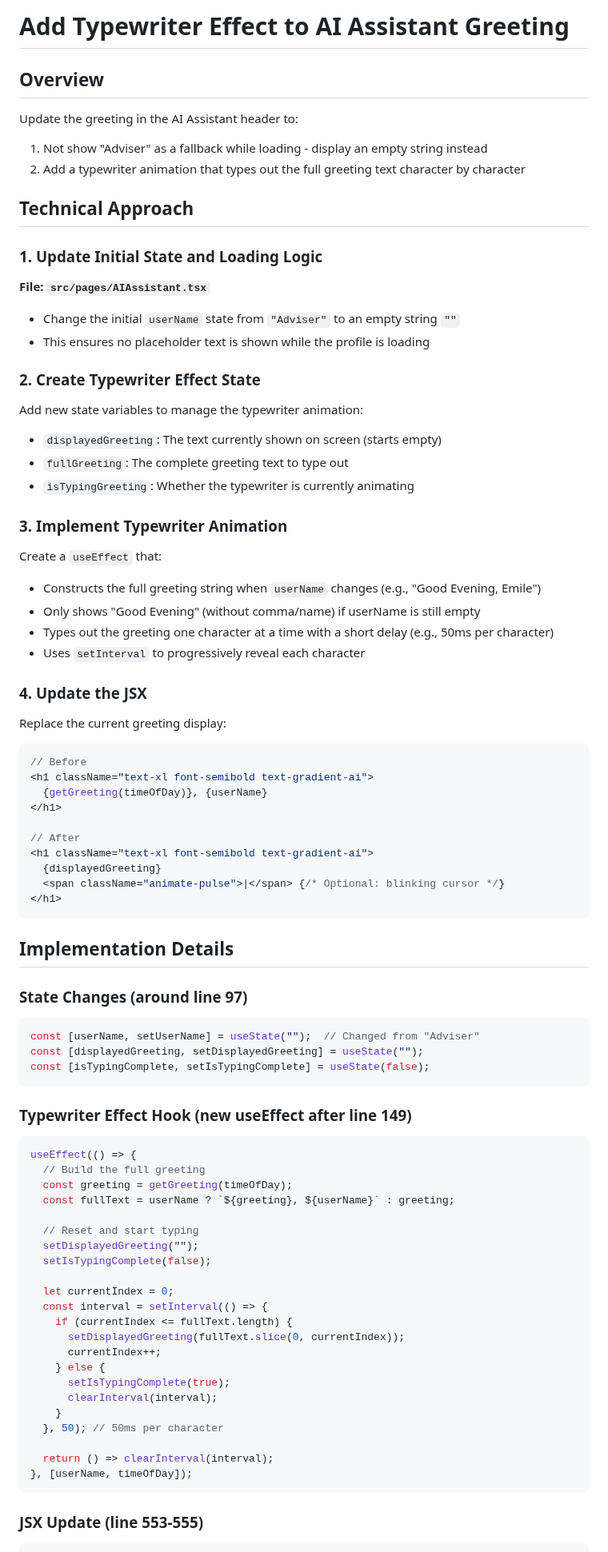
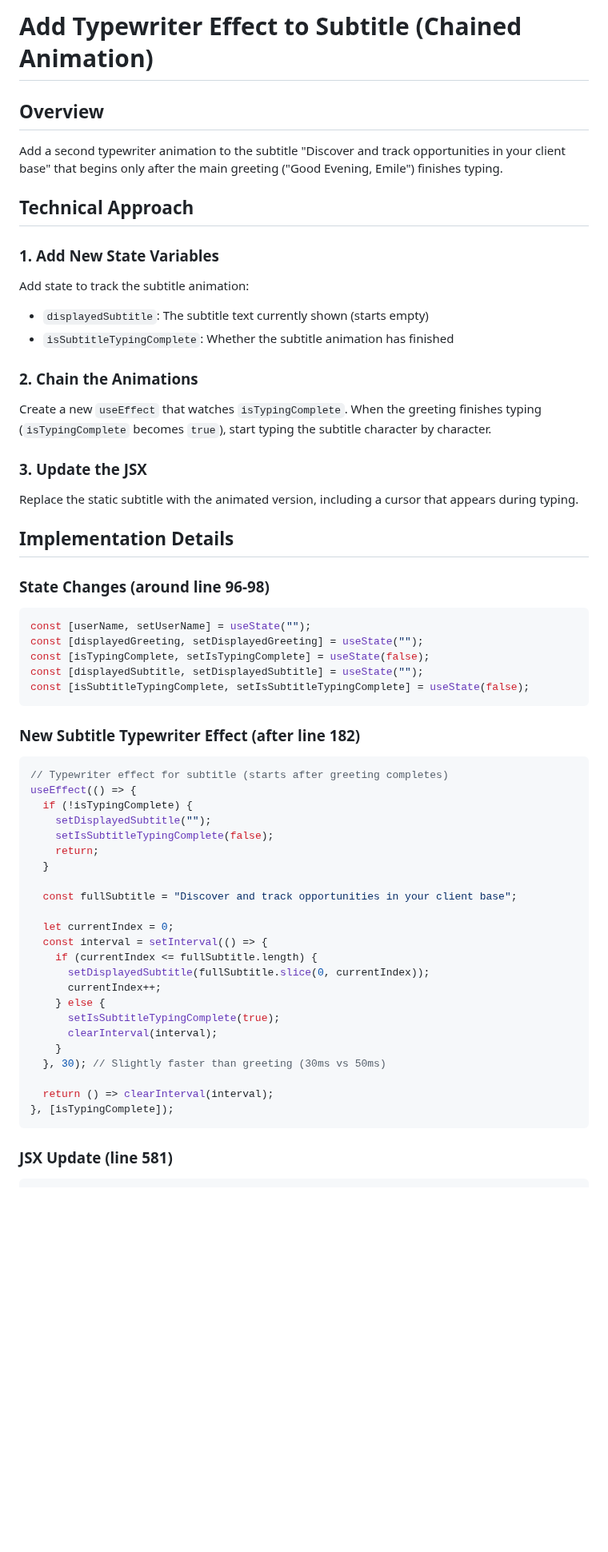
Before and after one commit to AgileWorksZA/vantage-advisor-hub-d27a9099, a Markdown page: .lovable/plan.md, the part around one of its changes. Shown at 80% size. Rendered like a GitHub page; blank space fills up the shorter version.

Commit message:
Updated plan file
Edited UI in Lovable

````diff
--- a/.lovable/plan.md
+++ b/.lovable/plan.md
@@ -1,87 +1,64 @@
 
 
-# Add Typewriter Effect to AI Assistant Greeting
+# Add Typewriter Effect to Subtitle (Chained Animation)
 
 ## Overview
 
-Update the greeting in the AI Assistant header to:
-1. Not show "Adviser" as a fallback while loading - display an empty string instead
-2. Add a typewriter animation that types out the full greeting text character by character
+Add a second typewriter animation to the subtitle "Discover and track opportunities in your client base" that begins only after the main greeting ("Good Evening, Emile") finishes typing.
 
 ## Technical Approach
 
-### 1. Update Initial State and Loading Logic
+### 1. Add New State Variables
 
-**File: `src/pages/AIAssistant.tsx`**
+Add state to track the subtitle animation:
+- `displayedSubtitle`: The subtitle text currently shown (starts empty)
+- `isSubtitleTypingComplete`: Whether the subtitle animation has finished
 
-- Change the initial `userName` state from `"Adviser"` to an empty string `""`
-- This ensures no placeholder text is shown while the profile is loading
+### 2. Chain the Animations
 
-### 2. Create Typewriter Effect State
+Create a new `useEffect` that watches `isTypingComplete`. When the greeting finishes typing (`isTypingComplete` becomes `true`), start typing the subtitle character by character.
 
-Add new state variables to manage the typewriter animation:
-- `displayedGreeting`: The text currently shown on screen (starts empty)
-- `fullGreeting`: The complete greeting text to type out
-- `isTypingGreeting`: Whether the typewriter is currently animating
+### 3. Update the JSX
 
-### 3. Implement Typewriter Animation
-
-Create a `useEffect` that:
-- Constructs the full greeting string when `userName` changes (e.g., "Good Evening, Emile")
-- Only shows "Good Evening" (without comma/name) if userName is still empty
-- Types out the greeting one character at a time with a short delay (e.g., 50ms per character)
-- Uses `setInterval` to progressively reveal each character
-
-### 4. Update the JSX
-
-Replace the current greeting display:
-```tsx
-// Before
-<h1 className="text-xl font-semibold text-gradient-ai">
-  {getGreeting(timeOfDay)}, {userName}
-</h1>
-
-// After
-<h1 className="text-xl font-semibold text-gradient-ai">
-  {displayedGreeting}
-  <span className="animate-pulse">|</span> {/* Optional: blinking cursor */}
-</h1>
-```
+Replace the static subtitle with the animated version, including a cursor that appears during typing.
 
 ## Implementation Details
 
-### State Changes (around line 97)
+### State Changes (around line 96-98)
 ```typescript
-const [userName, setUserName] = useState("");  // Changed from "Adviser"
+const [userName, setUserName] = useState("");
 const [displayedGreeting, setDisplayedGreeting] = useState("");
 const [isTypingComplete, setIsTypingComplete] = useState(false);
+const [displayedSubtitle, setDisplayedSubtitle] = useState("");
+const [isSubtitleTypingComplete, setIsSubtitleTypingComplete] = useState(false);
 ```
 
-### Typewriter Effect Hook (new useEffect after line 149)
+### New Subtitle Typewriter Effect (after line 182)
 ```typescript
+// Typewriter effect for subtitle (starts after greeting completes)
 useEffect(() => {
-  // Build the full greeting
-  const greeting = getGreeting(timeOfDay);
-  const fullText = userName ? `${greeting}, ${userName}` : greeting;
+  if (!isTypingComplete) {
+    setDisplayedSubtitle("");
+    setIsSubtitleTypingComplete(false);
+    return;
+  }
 
-  // Reset and start typing
-  setDisplayedGreeting("");
-  setIsTypingComplete(false);
+  const fullSubtitle = "Discover and track opportunities in your client base";
 
   let currentIndex = 0;
   const interval = setInterval(() => {
-    if (currentIndex <= fullText.length) {
-      setDisplayedGreeting(fullText.slice(0, currentIndex));
+    if (currentIndex <= fullSubtitle.length) {
+      setDisplayedSubtitle(fullSubtitle.slice(0, currentIndex));
       currentIndex++;
     } else {
-      setIsTypingComplete(true);
+      setIsSubtitleTypingComplete(true);
       clearInterval(interval);
     }
-  }, 50); // 50ms per character
+  }, 30); // Slightly faster than greeting (30ms vs 50ms)
 
   return () => clearInterval(interval);
-}, [userName, timeOfDay]);
+}, [isTypingComplete]);
 ```
 
-### JSX Update (line 553-555)
+### JSX Update (line 581)
 ```tsx
````
Also changed, not shown: other parts of .lovable/plan.md (+24 -14 lines).
